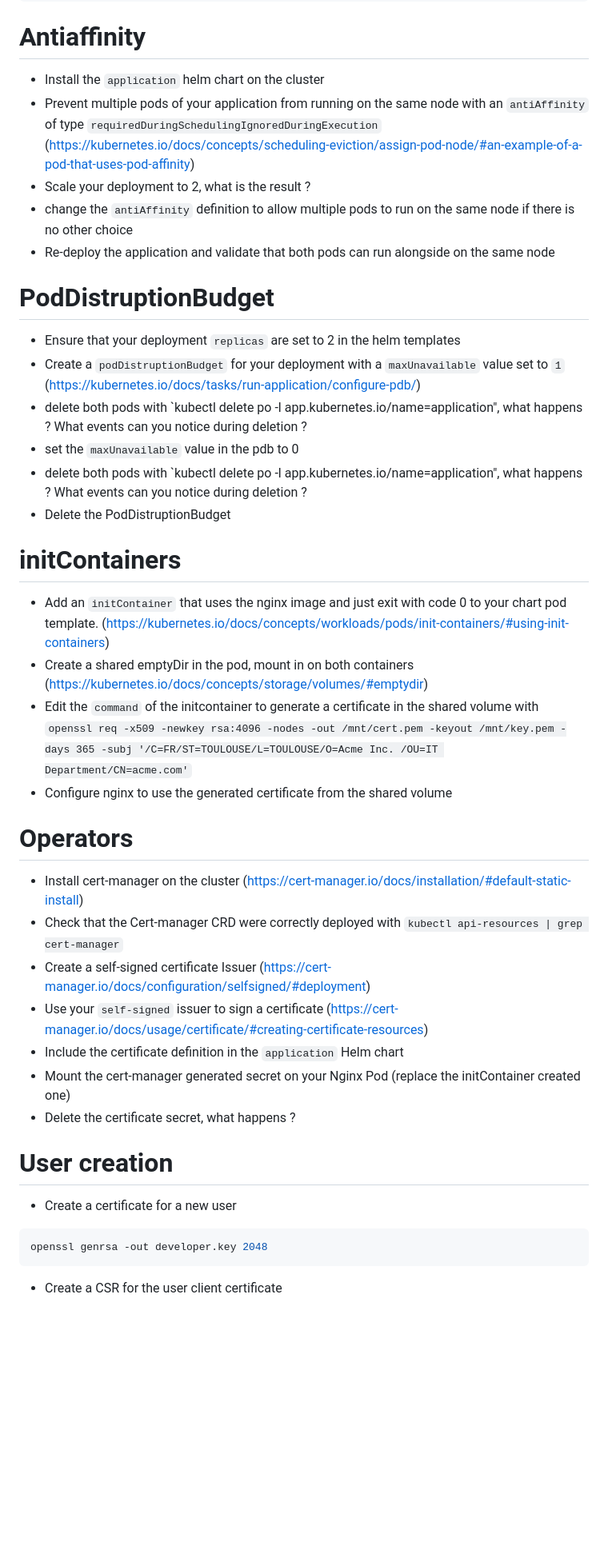
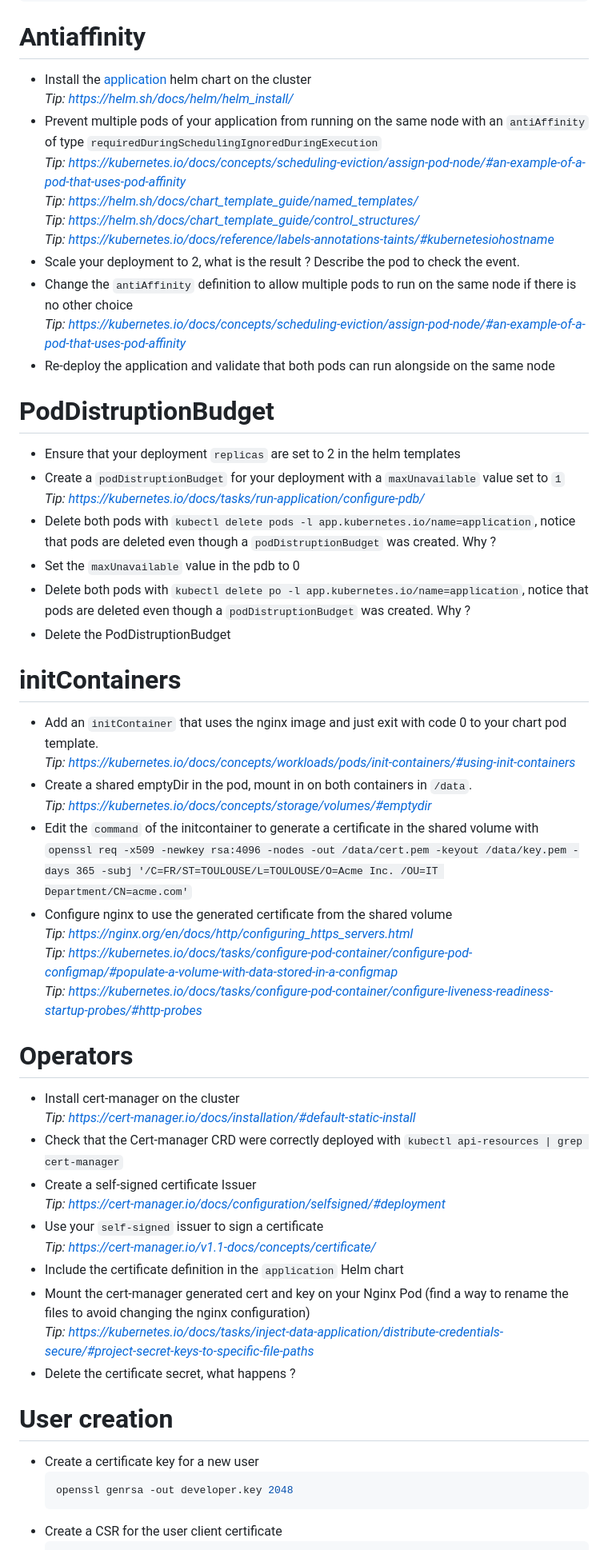
Before and after one commit to ccl-consulting/formation-k8s, a Markdown page: medium/README.md, the part around one of its changes. Shown at 80% size. Drawn GitHub-style; blank space fills up the shorter version.

````diff
--- a/medium/README.md
+++ b/medium/README.md
@@ -28,43 +28,59 @@ export PATH="/home/gitpod/.local/bin:$PATH"
 
 # Antiaffinity
 
-- Install the `application` helm chart on the cluster
-- Prevent multiple pods of your application from running on the same node with an `antiAffinity` of type `requiredDuringSchedulingIgnoredDuringExecution` (https://kubernetes.io/docs/concepts/scheduling-eviction/assign-pod-node/#an-example-of-a-pod-that-uses-pod-affinity)
-- Scale your deployment to 2, what is the result ?
-- change the `antiAffinity` definition to allow multiple pods to run on the same node if there is no other choice
+- Install the  [application](./application/) helm chart on the cluster \
+  *Tip: https://helm.sh/docs/helm/helm_install/*
+- Prevent multiple pods of your application from running on the same node with an `antiAffinity` of type `requiredDuringSchedulingIgnoredDuringExecution` \
+  *Tip: https://kubernetes.io/docs/concepts/scheduling-eviction/assign-pod-node/#an-example-of-a-pod-that-uses-pod-affinity* \
+  *Tip: https://helm.sh/docs/chart_template_guide/named_templates/* \
+  *Tip: https://helm.sh/docs/chart_template_guide/control_structures/* \
+  *Tip: https://kubernetes.io/docs/reference/labels-annotations-taints/#kubernetesiohostname*
+- Scale your deployment to 2, what is the result ? Describe the pod to check the event.
+- Change the `antiAffinity` definition to allow multiple pods to run on the same node if there is no other choice \
+  *Tip: https://kubernetes.io/docs/concepts/scheduling-eviction/assign-pod-node/#an-example-of-a-pod-that-uses-pod-affinity*
 - Re-deploy the application and validate that both pods can run alongside on the same node
 
 # PodDistruptionBudget
 
 - Ensure that your deployment `replicas` are set to 2 in the helm templates
-- Create a `podDistruptionBudget` for your deployment with a `maxUnavailable` value set to `1` (https://kubernetes.io/docs/tasks/run-application/configure-pdb/)
-- delete both pods with `kubectl delete po -l app.kubernetes.io/name=application", what happens ? What events can you notice during deletion ?
-- set the `maxUnavailable` value in the pdb to 0
-- delete both pods with `kubectl delete po -l app.kubernetes.io/name=application", what happens ? What events can you notice during deletion ?
+- Create a `podDistruptionBudget` for your deployment with a `maxUnavailable` value set to `1` \
+  *Tip: https://kubernetes.io/docs/tasks/run-application/configure-pdb/*
+- Delete both pods with `kubectl delete pods -l app.kubernetes.io/name=application`, notice that pods are deleted even though a `podDistruptionBudget` was created. Why ?
+- Set the `maxUnavailable` value in the pdb to 0
+- Delete both pods with `kubectl delete po -l app.kubernetes.io/name=application`, notice that pods are deleted even though a `podDistruptionBudget` was created. Why ?
 - Delete the PodDistruptionBudget
 
 # initContainers
 
-- Add an `initContainer` that uses the nginx image and just exit with code 0 to your chart pod template. (https://kubernetes.io/docs/concepts/workloads/pods/init-containers/#using-init-containers)
-- Create a shared emptyDir in the pod, mount in on both containers (https://kubernetes.io/docs/concepts/storage/volumes/#emptydir)
-- Edit the `command` of the initcontainer to generate a certificate in the shared volume with `openssl req -x509 -newkey rsa:4096 -nodes -out /mnt/cert.pem -keyout /mnt/key.pem -days 365 -subj '/C=FR/ST=TOULOUSE/L=TOULOUSE/O=Acme Inc. /OU=IT Department/CN=acme.com'`
-- Configure nginx to use the generated certificate from the shared volume
+- Add an `initContainer` that uses the nginx image and just exit with code 0 to your chart pod template. \
+  *Tip: https://kubernetes.io/docs/concepts/workloads/pods/init-containers/#using-init-containers*
+- Create a shared emptyDir in the pod, mount in on both containers in `/data`. \
+  *Tip: https://kubernetes.io/docs/concepts/storage/volumes/#emptydir*
+- Edit the `command` of the initcontainer to generate a certificate in the shared volume with `openssl req -x509 -newkey rsa:4096 -nodes -out /data/cert.pem -keyout /data/key.pem -days 365 -subj '/C=FR/ST=TOULOUSE/L=TOULOUSE/O=Acme Inc. /OU=IT Department/CN=acme.com'`
+- Configure nginx to use the generated certificate from the shared volume \
+  *Tip: https://nginx.org/en/docs/http/configuring_https_servers.html* \
+  *Tip: https://kubernetes.io/docs/tasks/configure-pod-container/configure-pod-configmap/#populate-a-volume-with-data-stored-in-a-configmap* \
+  *Tip: https://kubernetes.io/docs/tasks/configure-pod-container/configure-liveness-readiness-startup-probes/#http-probes*
 
 # Operators
 
-- Install cert-manager on the cluster (https://cert-manager.io/docs/installation/#default-static-install)
+- Install cert-manager on the cluster \
+  *Tip: https://cert-manager.io/docs/installation/#default-static-install*
 - Check that the Cert-manager CRD were correctly deployed with `kubectl api-resources | grep cert-manager`
-- Create a self-signed certificate Issuer (https://cert-manager.io/docs/configuration/selfsigned/#deployment)
-- Use your `self-signed` issuer to sign a certificate (https://cert-manager.io/docs/usage/certificate/#creating-certificate-resources)
+- Create a self-signed certificate Issuer \
+  *Tip: https://cert-manager.io/docs/configuration/selfsigned/#deployment*
+- Use your `self-signed` issuer to sign a certificate \
+  *Tip: https://cert-manager.io/v1.1-docs/concepts/certificate/*
 - Include the certificate definition in the `application` Helm chart
-- Mount the cert-manager generated secret on your Nginx Pod (replace the initContainer created one)
+- Mount the cert-manager generated cert and key on your Nginx Pod (find a way to rename the files to avoid changing the nginx configuration) \
+  *Tip: https://kubernetes.io/docs/tasks/inject-data-application/distribute-credentials-secure/#project-secret-keys-to-specific-file-paths*
 - Delete the certificate secret, what happens ?
 
 
 # User creation
 
-- Create a certificate for a new user
-```sh
-openssl genrsa -out developer.key 2048
-```
+- Create a certificate key for a new user
+  ```sh
+  openssl genrsa -out developer.key 2048
+  ```
 - Create a CSR for the user client certificate
````
Also changed, not shown: other parts of medium/README.md (+38 -23 lines), beginner/README.md (+52 -46 lines).
